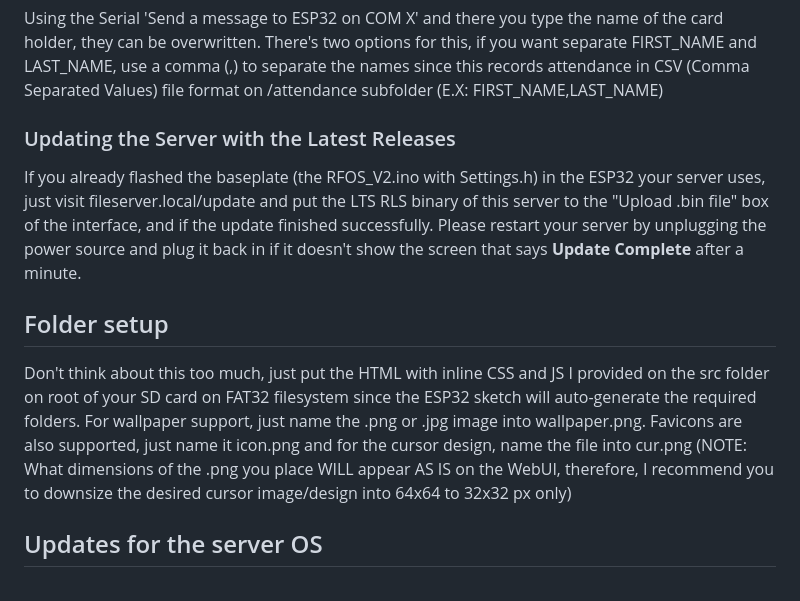
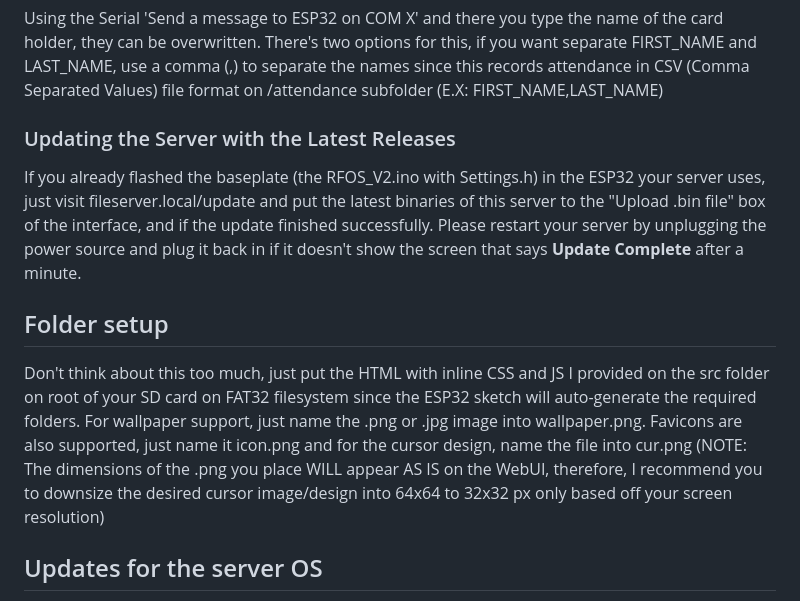
Before and after one commit to Shimoe-Koharu16/RFOS-V2, a Markdown page: README.md, the part around the change printed below. Drawn GitHub-style.

```diff
--- a/README.md
+++ b/README.md
@@ -26,10 +26,10 @@ My brain of course. I'm just kidding, the name 'RFOS' actually came from its com
  Using the Serial 'Send a message to ESP32 on COM X' and there you type the name of the card holder, they can be overwritten. There's two options for this, if you want separate FIRST_NAME and LAST_NAME, use a comma (,) to separate the names since this records attendance in CSV (Comma Separated Values) file format on /attendance subfolder (E.X: FIRST_NAME,LAST_NAME)
 
  ### Updating the Server with the Latest Releases
- If you already flashed the baseplate (the RFOS_V2.ino with Settings.h) in the ESP32 your server uses, just visit fileserver.local/update and put the LTS RLS binary of this server to the "Upload .bin file" box of the interface, and if the update finished successfully. Please restart your server by unplugging the power source and plug it back in if it doesn't show the screen that says **Update Complete** after a minute.
+ If you already flashed the baseplate (the RFOS_V2.ino with Settings.h) in the ESP32 your server uses, just visit fileserver.local/update and put the latest binaries of this server to the "Upload .bin file" box of the interface, and if the update finished successfully. Please restart your server by unplugging the power source and plug it back in if it doesn't show the screen that says **Update Complete** after a minute.
 
 ## Folder setup
-  Don't think about this too much, just put the HTML with inline CSS and JS I provided on the src folder on root of your SD card on FAT32 filesystem since the ESP32 sketch will auto-generate the required folders. For wallpaper support, just name the .png or .jpg image into wallpaper.png. Favicons are also supported, just name it icon.png and for the cursor design, name the file into cur.png (NOTE: What dimensions of the .png you place WILL appear AS IS on the WebUI, therefore, I recommend you to downsize the desired cursor image/design into 64x64 to 32x32 px only)
+  Don't think about this too much, just put the HTML with inline CSS and JS I provided on the src folder on root of your SD card on FAT32 filesystem since the ESP32 sketch will auto-generate the required folders. For wallpaper support, just name the .png or .jpg image into wallpaper.png. Favicons are also supported, just name it icon.png and for the cursor design, name the file into cur.png (NOTE: The dimensions of the .png you place WILL appear AS IS on the WebUI, therefore, I recommend you to downsize the desired cursor image/design into 64x64 to 32x32 px only based off your screen resolution)
 
 ## Updates for the server OS
   Since this has OTA using <a href=https://github.com/LostInCompilation/PrettyOTA> PrettyOTA </a>, the updates will be posted here in .bin file format on the Updates folder of this repository if you already flashed the version 2.0.0 for easier version control on your end
```
Also changed, not shown: other parts of README.md (+1 -1 lines).
